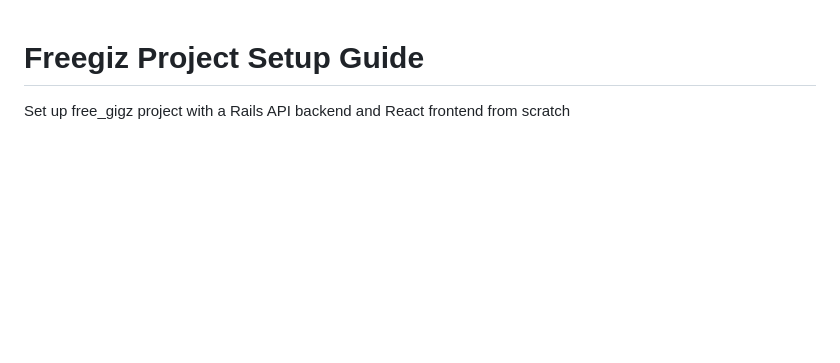
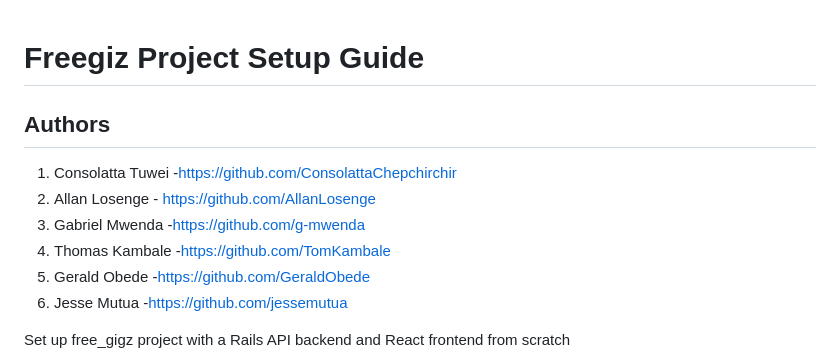
Before and after one commit to g-mwenda/Free-gigs-project, a Markdown page: README.md, the part around the change. Rendered like a GitHub page; blank space fills up the shorter version.

```diff
--- a/README.md
+++ b/README.md
@@ -1,4 +1,11 @@
 # Freegiz Project Setup Guide
+## Authors
+1. Consolatta Tuwei -https://github.com/ConsolattaChepchirchir
+2. Allan Losenge    - https://github.com/AllanLosenge
+3. Gabriel Mwenda   -https://github.com/g-mwenda
+4. Thomas Kambale   -https://github.com/TomKambale
+5. Gerald Obede     -https://github.com/GeraldObede
+6. Jesse Mutua      -https://github.com/jessemutua
 
 Set up free_gigz project with a Rails API backend and React frontend from scratch
 
```
